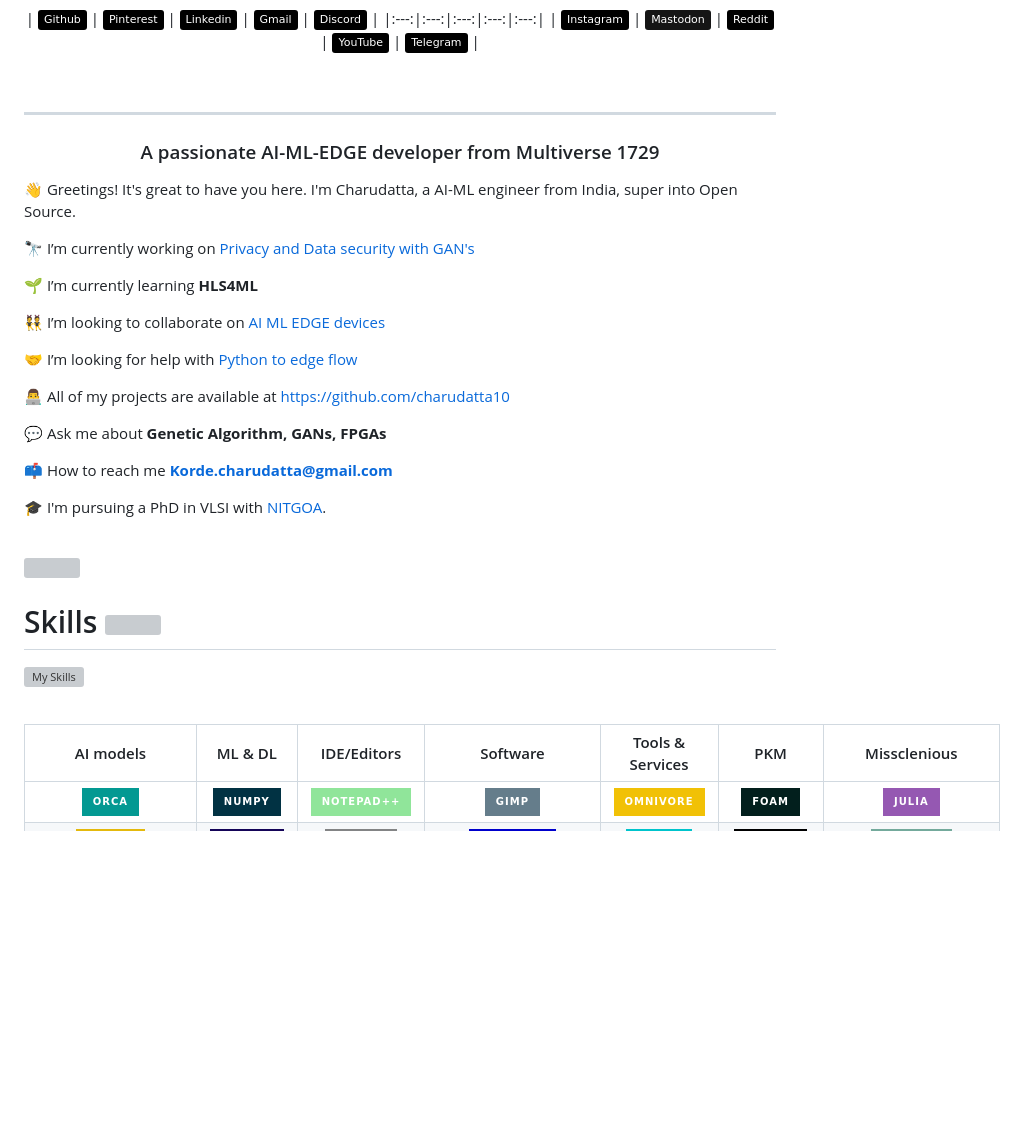
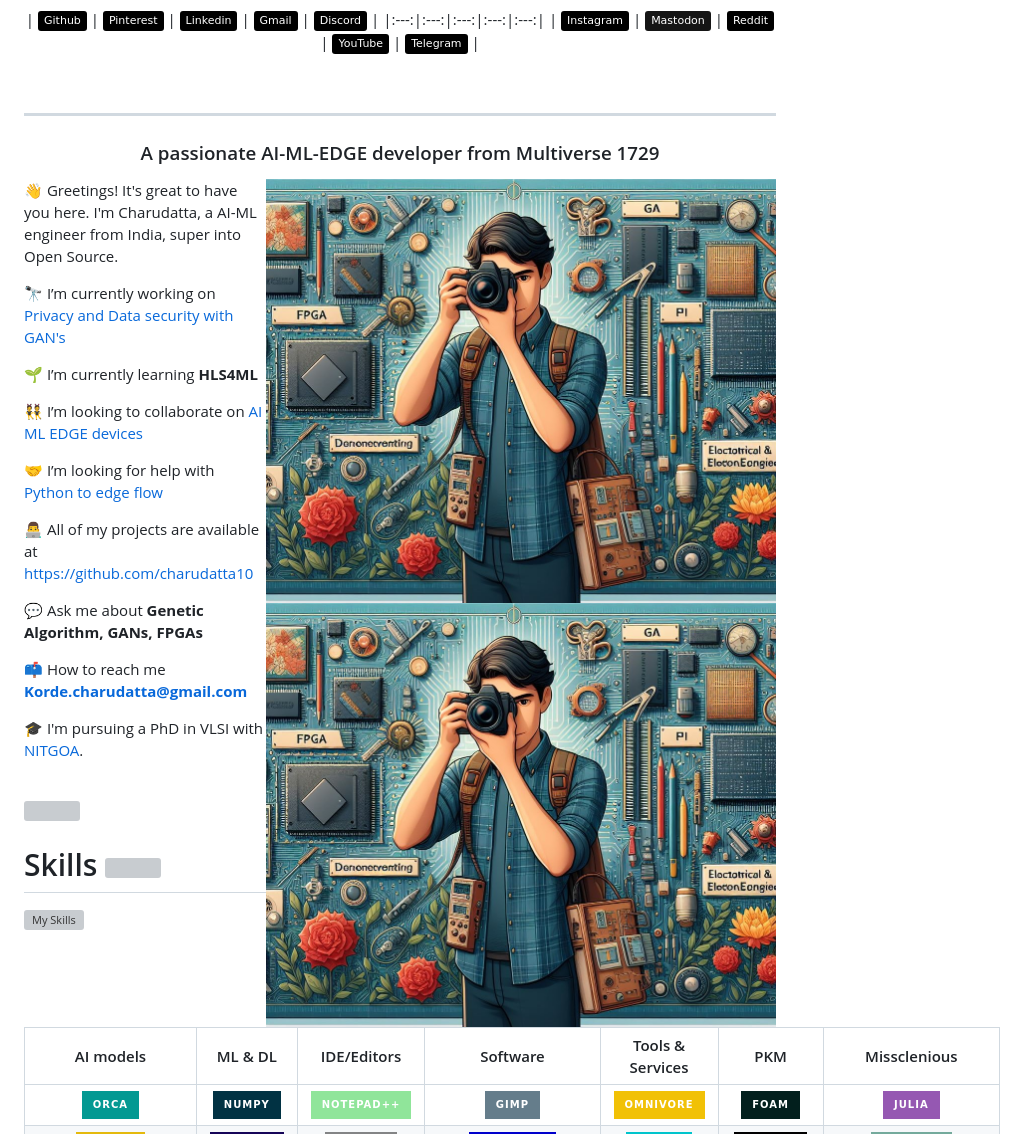
Before and after one commit to charudatta10/charudatta10, a Markdown page: README.md, the part around the change. Drawn GitHub-style; badges without logos; blank space fills up the shorter version; grey boxes are pictures that could not be loaded.

```diff
--- a/README.md
+++ b/README.md
@@ -24,6 +24,8 @@
 
 <h3 align="center">A passionate AI-ML-EDGE developer from Multiverse 1729</h3>
 
+<img align="right" src="https://github.com/charudatta10/charudatta10/blob/main/assets/images/banner.jpeg" alt="Charudatta" width="510" height="200"/>
+
 👋 Greetings! It's great to have you here. I'm Charudatta, a AI-ML engineer from India, super into Open Source.
 
 🔭 I’m currently working on [Privacy and Data security with GAN's](https://github.com/charudatta10)
@@ -34,11 +36,15 @@
 
 🤝 I’m looking for help with [Python to edge flow](https://github.com/charudatta10/Vitis-AI)
 
+<img align="right" src="https://github.com/charudatta10/charudatta10/blob/main/assets/images/banner.jpeg" alt="Charudatta" width="510" height="200"/>
+
 👨‍💻 All of my projects are available at [https://github.com/charudatta10](https://github.com/charudatta10)
 
 💬 Ask me about **Genetic Algorithm, GANs, FPGAs**
 
 📫 How to reach me **Korde.charudatta@gmail.com**
+
+
 
 <!-- 🎯 my goal is -->
 
```
